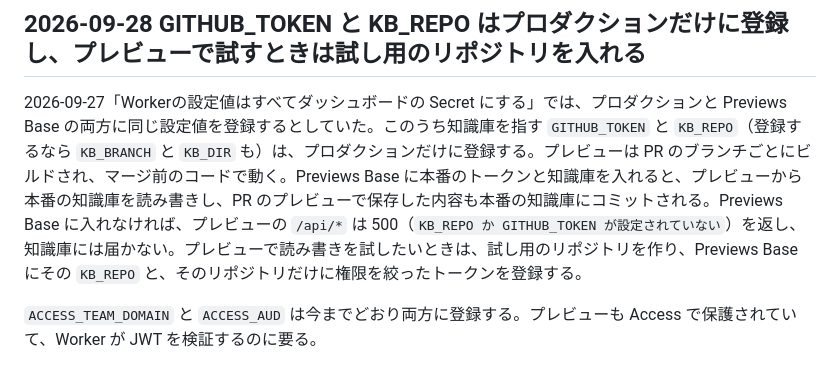
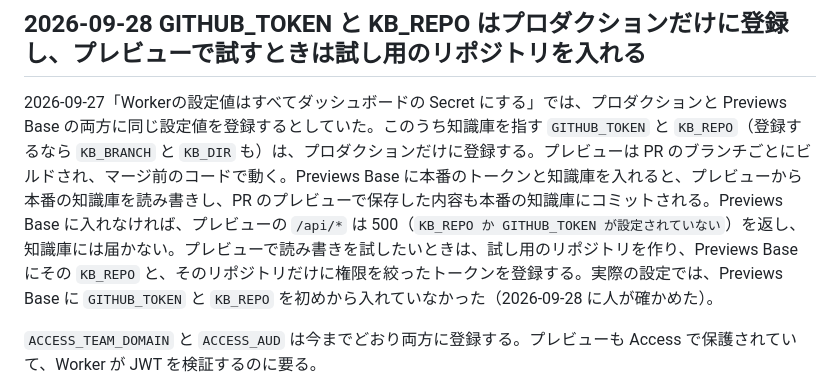
Before and after one commit to te9yie/web-b2, a Markdown page: DECISIONS.md, the part around the change. Drawn GitHub-style.

```diff
--- a/DECISIONS.md
+++ b/DECISIONS.md
@@ -4,7 +4,7 @@
 
 ## 2026-09-28 GITHUB_TOKEN と KB_REPO はプロダクションだけに登録し、プレビューで試すときは試し用のリポジトリを入れる
 
-2026-09-27「Workerの設定値はすべてダッシュボードの Secret にする」では、プロダクションと Previews Base の両方に同じ設定値を登録するとしていた。このうち知識庫を指す `GITHUB_TOKEN` と `KB_REPO`（登録するなら `KB_BRANCH` と `KB_DIR` も）は、プロダクションだけに登録する。プレビューは PR のブランチごとにビルドされ、マージ前のコードで動く。Previews Base に本番のトークンと知識庫を入れると、プレビューから本番の知識庫を読み書きし、PR のプレビューで保存した内容も本番の知識庫にコミットされる。Previews Base に入れなければ、プレビューの `/api/*` は 500（`KB_REPO か GITHUB_TOKEN が設定されていない`）を返し、知識庫には届かない。プレビューで読み書きを試したいときは、試し用のリポジトリを作り、Previews Base にその `KB_REPO` と、そのリポジトリだけに権限を絞ったトークンを登録する。
+2026-09-27「Workerの設定値はすべてダッシュボードの Secret にする」では、プロダクションと Previews Base の両方に同じ設定値を登録するとしていた。このうち知識庫を指す `GITHUB_TOKEN` と `KB_REPO`（登録するなら `KB_BRANCH` と `KB_DIR` も）は、プロダクションだけに登録する。プレビューは PR のブランチごとにビルドされ、マージ前のコードで動く。Previews Base に本番のトークンと知識庫を入れると、プレビューから本番の知識庫を読み書きし、PR のプレビューで保存した内容も本番の知識庫にコミットされる。Previews Base に入れなければ、プレビューの `/api/*` は 500（`KB_REPO か GITHUB_TOKEN が設定されていない`）を返し、知識庫には届かない。プレビューで読み書きを試したいときは、試し用のリポジトリを作り、Previews Base にその `KB_REPO` と、そのリポジトリだけに権限を絞ったトークンを登録する。実際の設定では、Previews Base に `GITHUB_TOKEN` と `KB_REPO` を初めから入れていなかった（2026-09-28 に人が確かめた）。
 
 `ACCESS_TEAM_DOMAIN` と `ACCESS_AUD` は今までどおり両方に登録する。プレビューも Access で保護されていて、Worker が JWT を検証するのに要る。
 
```
Also changed, not shown: README.md (+6 -4 lines), TODO.md (+2 -2 lines).
